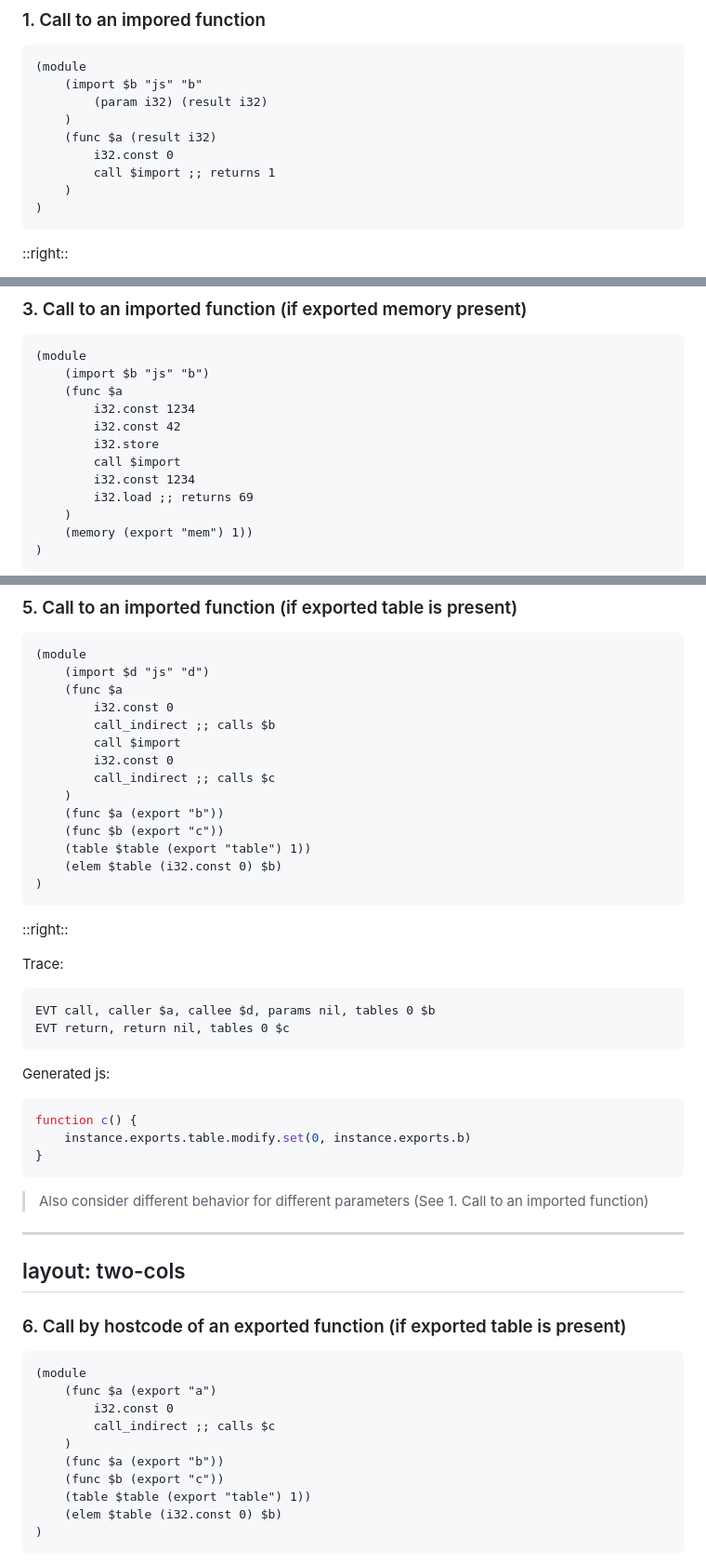
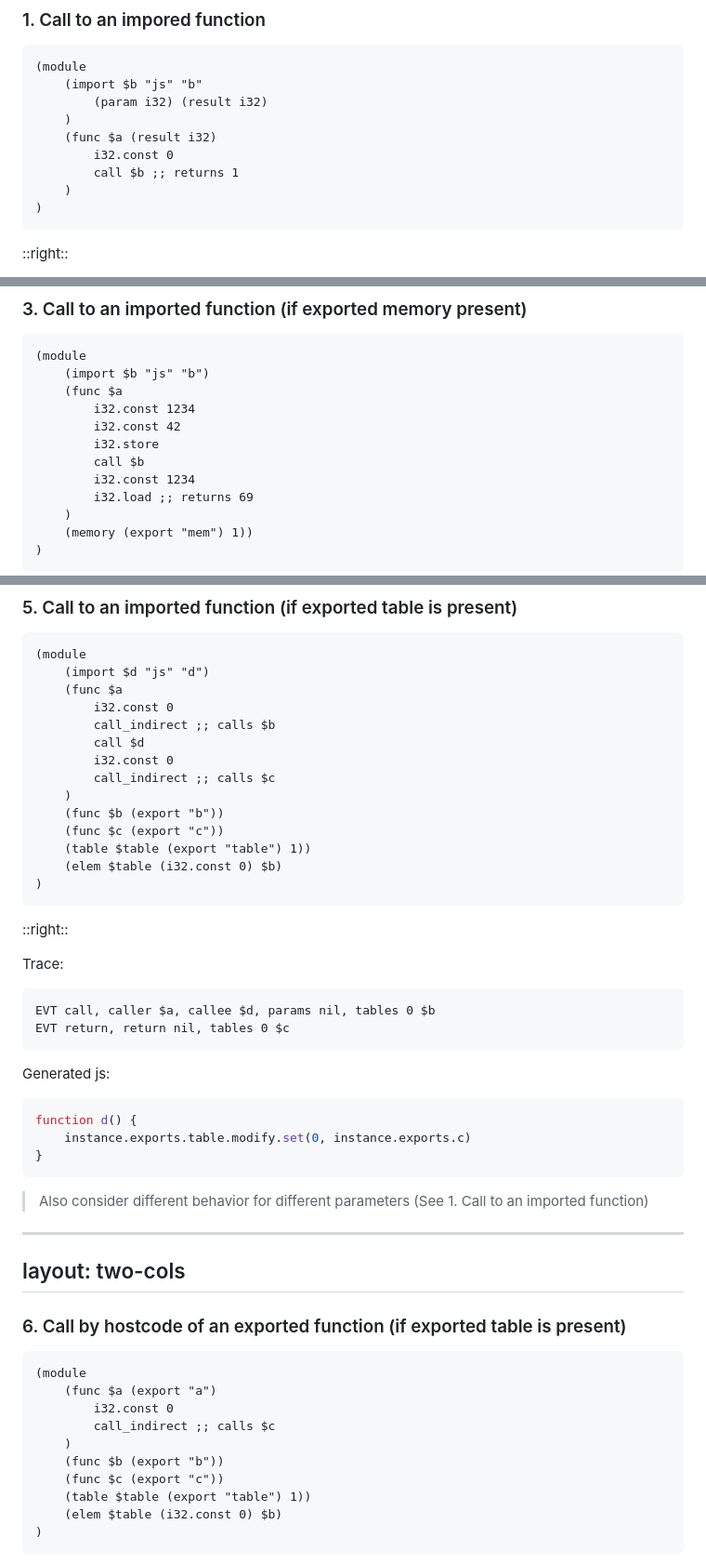
Before and after one commit to sola-st/wasm-r3, a Markdown page: notes/init-presentation/slides.md, 3 parts joined by grey strips. Shown: that part at 93% size. GitHub-like rendering.

Commit message:
fix slide errors

````diff
--- a/notes/init-presentation/slides.md
+++ b/notes/init-presentation/slides.md
@@ -143,7 +143,7 @@ layout: two-cols
     )
     (func $a (result i32)
         i32.const 0
-        call $import ;; returns 1
+        call $b ;; returns 1
     )
 )
 ```
@@ -209,7 +209,7 @@ layout: two-cols
         i32.const 1234
         i32.const 42
         i32.store
-        call $import
+        call $b
         i32.const 1234
         i32.load ;; returns 69
     )
@@ -276,12 +276,12 @@ layout: two-cols
     (func $a
         i32.const 0
         call_indirect ;; calls $b
-        call $import
+        call $d
         i32.const 0
         call_indirect ;; calls $c
     )
-    (func $a (export "b"))
-    (func $b (export "c"))
+    (func $b (export "b"))
+    (func $c (export "c"))
     (table $table (export "table") 1))
     (elem $table (i32.const 0) $b)
 )
@@ -296,8 +296,8 @@ EVT return, return nil, tables 0 $c
 ```
 Generated js:
 ```js
-function c() {
-    instance.exports.table.modify.set(0, instance.exports.b)
+function d() {
+    instance.exports.table.modify.set(0, instance.exports.c)
 }
 ```
 
@@ -314,8 +314,8 @@ layout: two-cols
         i32.const 0
         call_indirect ;; calls $c
     )
-    (func $a (export "b"))
-    (func $b (export "c"))
+    (func $b (export "b"))
+    (func $c (export "c"))
     (table $table (export "table") 1))
     (elem $table (i32.const 0) $b)
 )
````
Also changed, not shown: other parts of notes/init-presentation/slides.md (+7 -6 lines).
